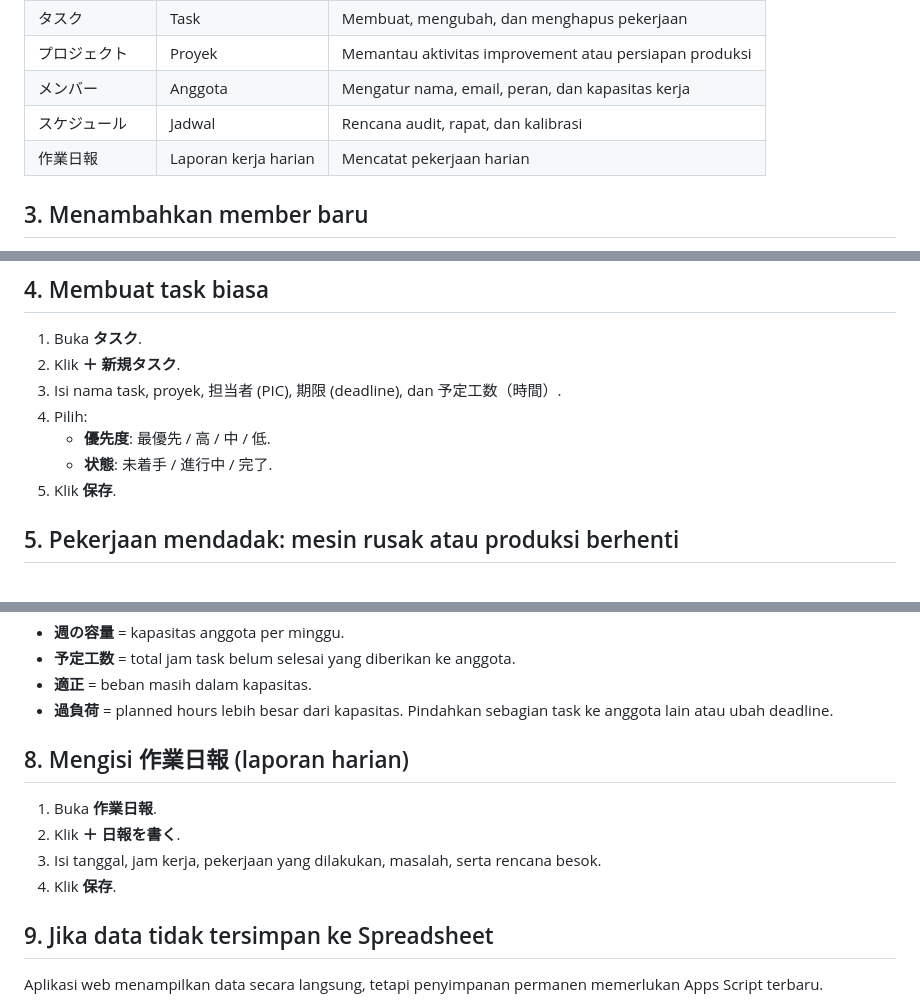
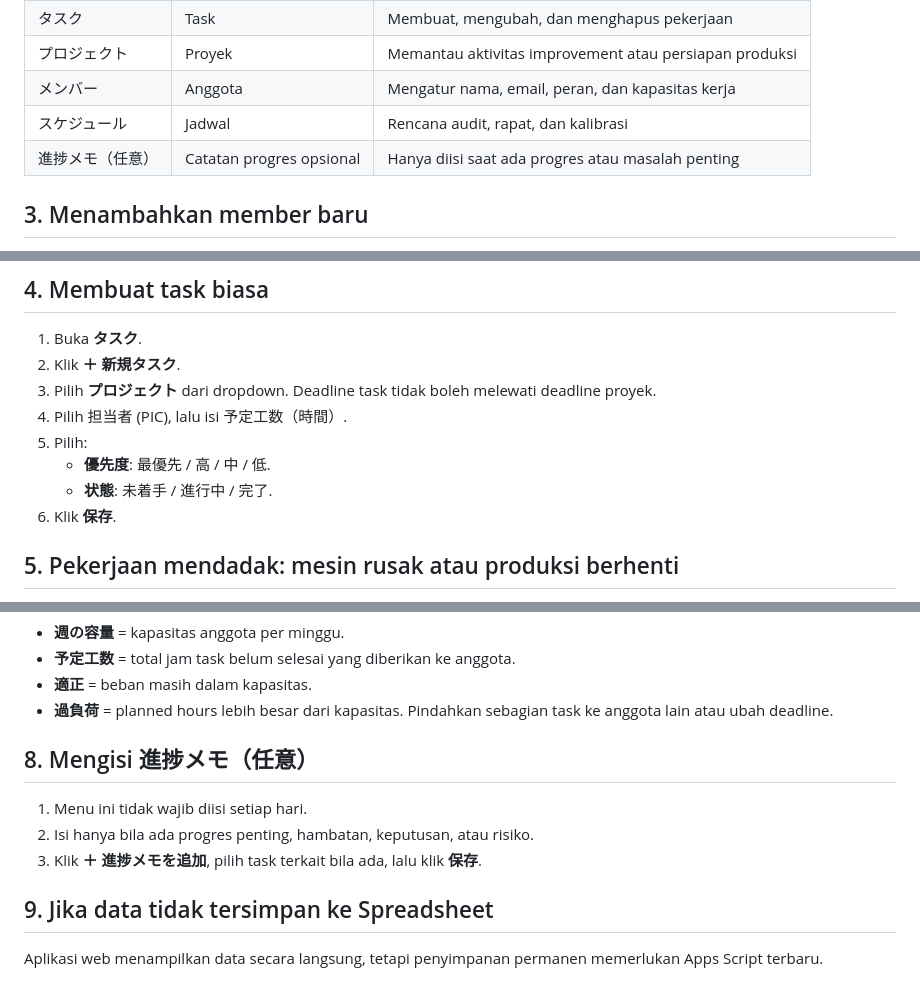
Before and after one commit to tohatsuwahyu/q-pulse-workflow, a Markdown page: USER_MANUAL_ID.md, 3 parts joined by grey strips. GitHub-like rendering.

Commit message:
Update manual for flexible project based workflow

```diff
--- a/USER_MANUAL_ID.md
+++ b/USER_MANUAL_ID.md
@@ -17,7 +17,7 @@ Panduan ini menjelaskan cara memakai aplikasi **Q-Pulse** untuk 品質管理生
 | プロジェクト | Proyek | Memantau aktivitas improvement atau persiapan produksi |
 | メンバー | Anggota | Mengatur nama, email, peran, dan kapasitas kerja |
 | スケジュール | Jadwal | Rencana audit, rapat, dan kalibrasi |
-| 作業日報 | Laporan kerja harian | Mencatat pekerjaan harian |
+| 進捗メモ（任意） | Catatan progres opsional | Hanya diisi saat ada progres atau masalah penting |
 
 ## 3. Menambahkan member baru
 
@@ -37,11 +37,12 @@ Catatan: jika belum menggunakan sistem login, peran pada tahap ini hanya data pe
 
 1. Buka **タスク**.
 2. Klik **＋ 新規タスク**.
-3. Isi nama task, proyek, 担当者 (PIC), 期限 (deadline), dan 予定工数（時間）.
-4. Pilih:
+3. Pilih **プロジェクト** dari dropdown. Deadline task tidak boleh melewati deadline proyek.
+4. Pilih 担当者 (PIC), lalu isi 予定工数（時間）.
+5. Pilih:
    - **優先度**: 最優先 / 高 / 中 / 低.
    - **状態**: 未着手 / 進行中 / 完了.
-5. Klik **保存**.
+6. Klik **保存**.
 
 ## 5. Pekerjaan mendadak: mesin rusak atau produksi berhenti
 
@@ -69,12 +70,11 @@ Di menu **メンバー**:
 - **適正** = beban masih dalam kapasitas.
 - **過負荷** = planned hours lebih besar dari kapasitas. Pindahkan sebagian task ke anggota lain atau ubah deadline.
 
-## 8. Mengisi 作業日報 (laporan harian)
+## 8. Mengisi 進捗メモ（任意）
 
-1. Buka **作業日報**.
-2. Klik **＋ 日報を書く**.
-3. Isi tanggal, jam kerja, pekerjaan yang dilakukan, masalah, serta rencana besok.
-4. Klik **保存**.
+1. Menu ini tidak wajib diisi setiap hari.
+2. Isi hanya bila ada progres penting, hambatan, keputusan, atau risiko.
+3. Klik **＋ 進捗メモを追加**, pilih task terkait bila ada, lalu klik **保存**.
 
 ## 9. Jika data tidak tersimpan ke Spreadsheet
 
```
Also changed, not shown: other parts of USER_MANUAL_ID.md (+1 -1 lines).
